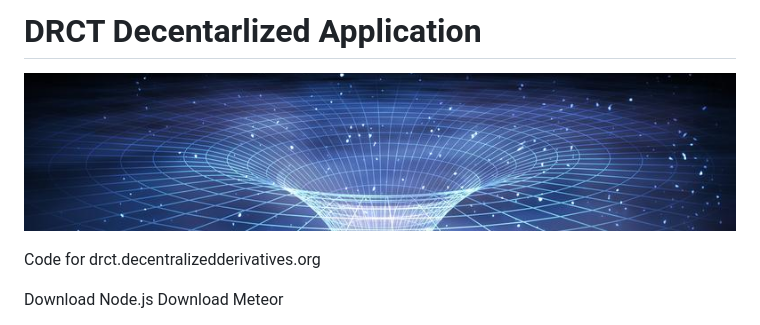
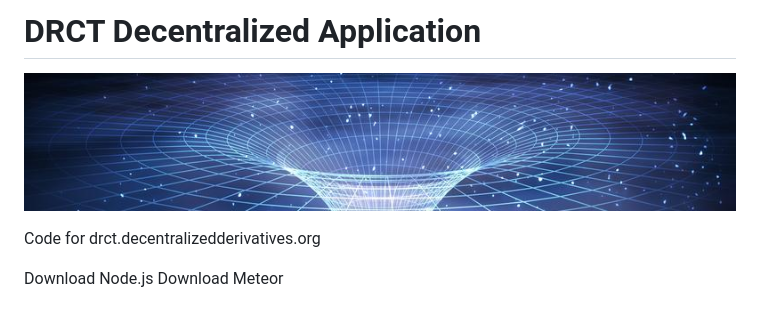
Before and after one commit to danieljoonlee/DRCT_standard_DApp, a Markdown page: README.md, the part around the change. Drawn GitHub-style; pictures changed too: public/readme.png.

```diff
--- a/README.md
+++ b/README.md
@@ -1,4 +1,4 @@
-# DRCT Decentarlized Application
+# DRCT Decentralized Application
 
 ![Wormhole](./public/readme.png)
 
```
